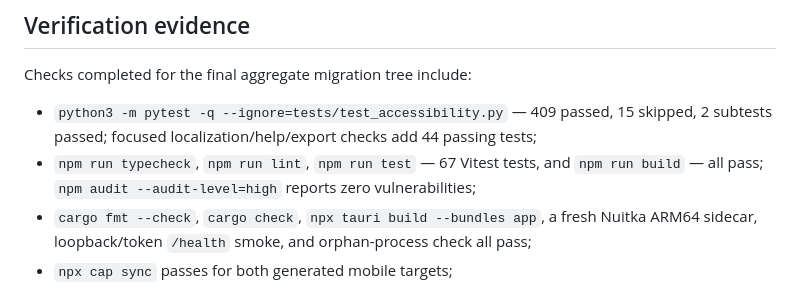
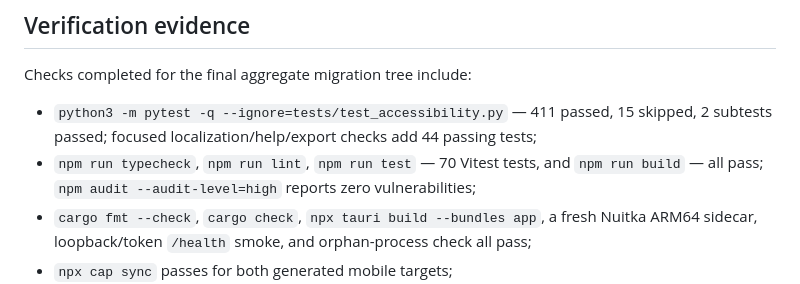
Before and after one commit to nevskyforever/nfprogress, a Markdown page: docs/frontend-migration/MIGRATION_STATUS.md, the part around the change. Rendered like a GitHub page.

Commit message:
docs: update migration verification evidence
Record the current aggregate Python and frontend test counts after the settings and notification workflow migration.

```diff
--- a/docs/frontend-migration/MIGRATION_STATUS.md
+++ b/docs/frontend-migration/MIGRATION_STATUS.md
@@ -168,10 +168,10 @@ have passed in earlier slices.
 
 Checks completed for the final aggregate migration tree include:
 
-- `python3 -m pytest -q --ignore=tests/test_accessibility.py` — 409 passed,
+- `python3 -m pytest -q --ignore=tests/test_accessibility.py` — 411 passed,
   15 skipped, 2 subtests passed; focused localization/help/export checks add
   44 passing tests;
-- `npm run typecheck`, `npm run lint`, `npm run test` — 67 Vitest tests, and
+- `npm run typecheck`, `npm run lint`, `npm run test` — 70 Vitest tests, and
   `npm run build` — all pass; `npm audit --audit-level=high` reports zero
   vulnerabilities;
 - `cargo fmt --check`, `cargo check`, `npx tauri build --bundles app`, a fresh
```
